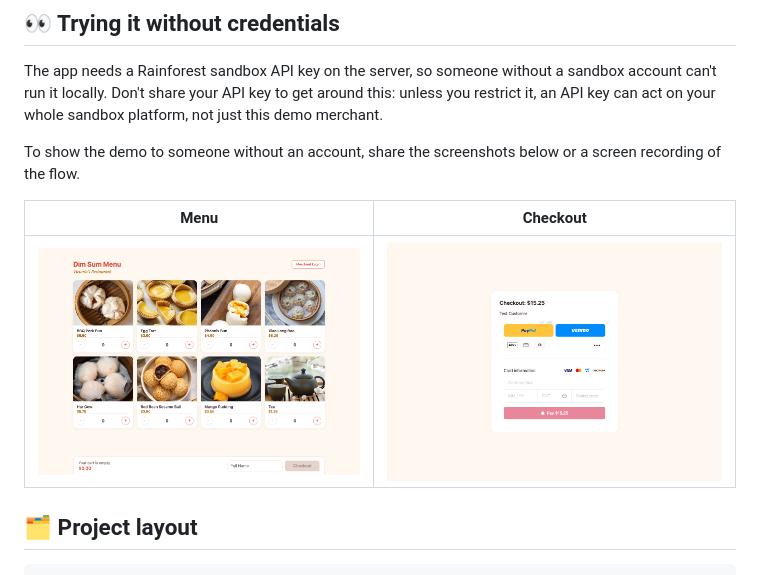
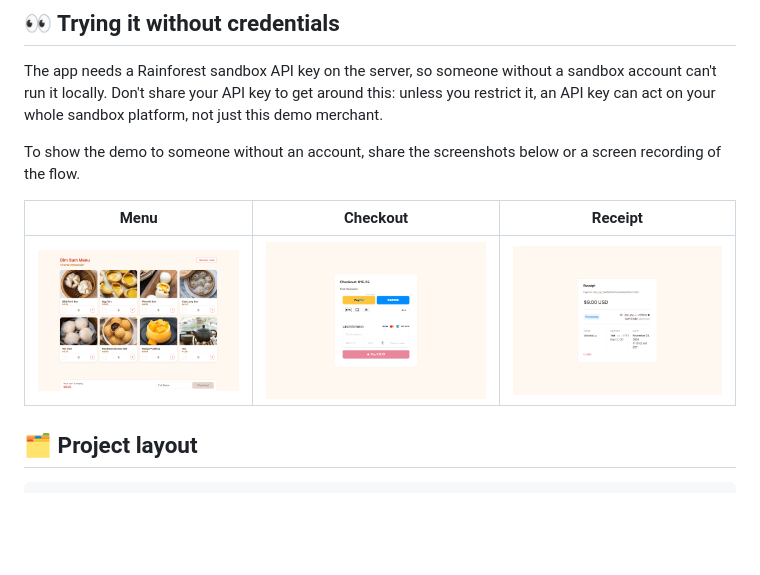
Before and after one commit to victorialu0515/onboarding-paymentsite, a Markdown page: README.md, the part around the change. Drawn GitHub-style; pictures changed too: docs/screenshots/receipt.png (added); blank space fills up the shorter version.

Commit message:
Add receipt screenshot to README
Co-Authored-By: Claude Opus 5.5 <noreply@anthropic.com>

```diff
--- a/README.md
+++ b/README.md
@@ -75,9 +75,9 @@ The app needs a Rainforest sandbox API key on the server, so someone without a s
 
 To show the demo to someone without an account, share the screenshots below or a screen recording of the flow.
 
-| Menu | Checkout |
-|---|---|
-| ![Dim sum menu with cart](docs/screenshots/menu.png) | ![Embedded Rainforest payment component](docs/screenshots/checkout.png) |
+| Menu | Checkout | Receipt |
+|---|---|---|
+| ![Dim sum menu with cart](docs/screenshots/menu.png) | ![Embedded Rainforest payment component](docs/screenshots/checkout.png) | ![Embedded Rainforest receipt component](docs/screenshots/receipt.png) |
 
 ## 🗂️ Project layout
 
```
